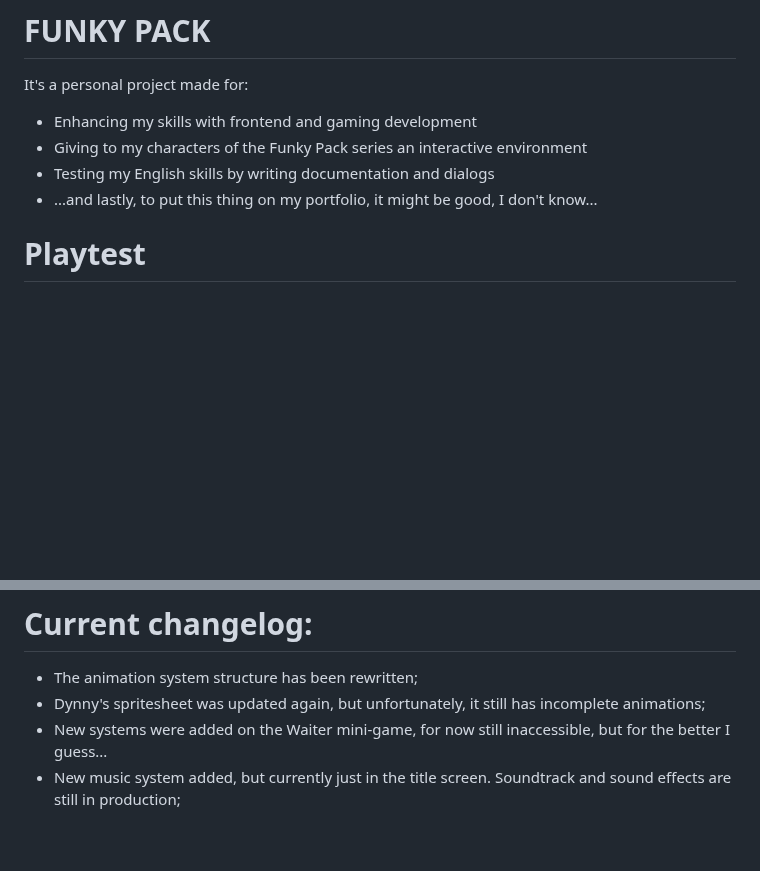
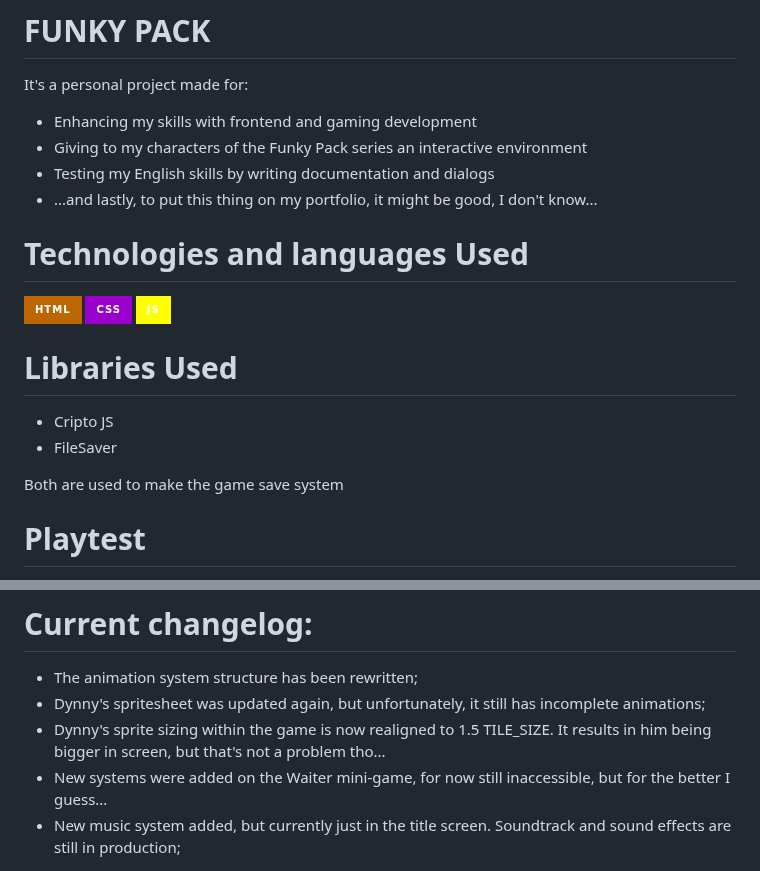
Before and after one commit to Lonlysoft/Funky_Pack, a Markdown page: README.md, 2 parts joined by grey strips. GitHub-like rendering; badges without logos; blank space fills up the shorter version.

```diff
--- a/README.md
+++ b/README.md
@@ -4,6 +4,19 @@ It's a personal project made for:
 - Giving to my characters of the Funky Pack series an interactive environment
 - Testing my English skills by writing documentation and dialogs
 - ...and lastly, to put this thing on my portfolio, it might be good, I don't know...
+
+# Technologies and languages Used
+
+![HTML](https://img.shields.io/badge/HTML-B60?style=for-the-badge)
+![CSS](https://img.shields.io/badge/CSS-9900CC?style=for-the-badge)
+![JS](https://img.shields.io/badge/JS-FFFF00?style=for-the-badge)
+
+# Libraries Used
+
+- Cripto JS
+- FileSaver
+
+Both are used to make the game save system
 
 # Playtest
 
@@ -83,5 +96,6 @@ A close thought in here is: disabling the NPC grid in the map and writing a syst
 
 - The animation system structure has been rewritten;
 - Dynny's spritesheet was updated again, but unfortunately, it still has incomplete animations;
+- Dynny's sprite sizing within the game is now realigned to 1.5 TILE_SIZE. It results in him being bigger in screen, but that's not a problem tho...
 - New systems were added on the Waiter mini-game, for now still inaccessible, but for the better I guess...
 - New music system added, but currently just in the title screen. Soundtrack and sound effects are still in production;
```
